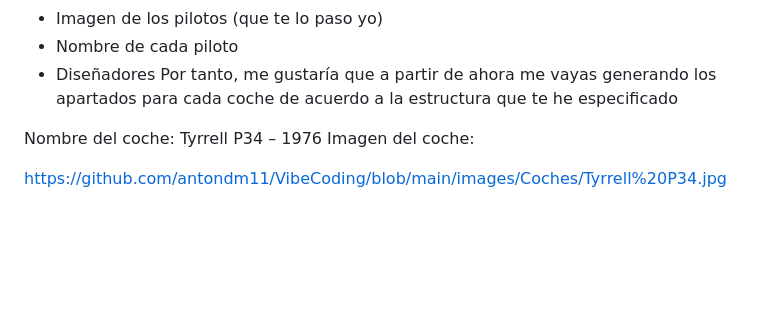
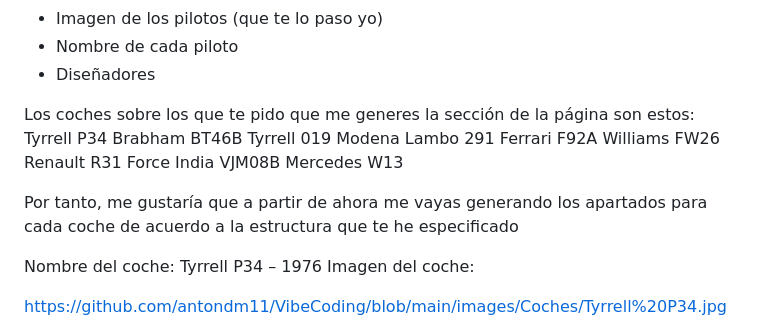
Before and after one commit to antondm11/VibeCoding, a Markdown page: README.md, the part around the change. Rendered like a GitHub page; blank space fills up the shorter version.

Commit message:
Actualizar Prompt 1

```diff
--- a/README.md
+++ b/README.md
@@ -16,6 +16,18 @@ Lo siguiente, quiero que vayas colocando la información para cada coche. Me gus
 -	Imagen de los pilotos (que te lo paso yo)
 -	Nombre de cada piloto
 -	Diseñadores
+
+Los coches sobre los que te pido que me generes la sección de la página son estos:
+Tyrrell P34
+Brabham BT46B
+Tyrrell 019
+Modena Lambo 291
+Ferrari F92A
+Williams FW26
+Renault R31
+Force India VJM08B
+Mercedes W13
+
 Por tanto, me gustaría que a partir de ahora me vayas generando los apartados para cada coche de acuerdo a la estructura que te he especificado
 
 Nombre del coche:
```
